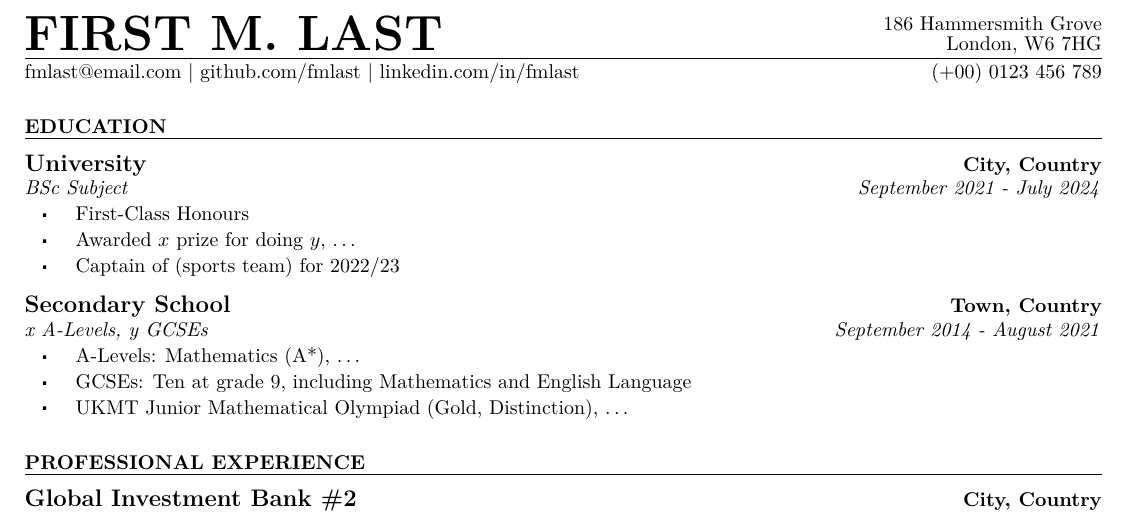
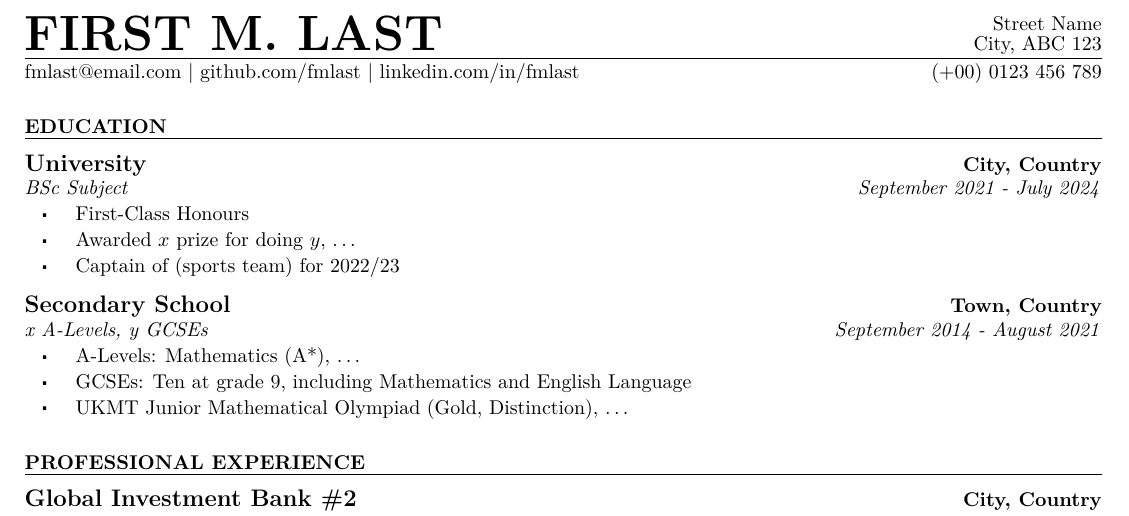
Before and after one commit to jgacton/LaTeX-CV-Template, a LaTeX CV (Example.tex): part of the page, cut at the place of the change. Compiled offline with pdfLaTeX.

Commit message:
Update address

```diff
--- a/Example.tex
+++ b/Example.tex
@@ -7,7 +7,7 @@
 \StopCensoring % Uncomment this line to redact personal information
 % Further redactions within bullet points can be included below using the \xblackout{your text here} command.
 
-\headerCaps{First M. Last}{186 Hammersmith Grove}{London, W6 7HG}{fmlast@email.com}{\space\textbar\space github.com/fmlast}{\space\textbar\space linkedin.com/in/fmlast}{(+00) 0123 456 789}
+\headerCaps{First M. Last}{Street Name}{City, ABC 123}{fmlast@email.com}{\space\textbar\space github.com/fmlast}{\space\textbar\space linkedin.com/in/fmlast}{(+00) 0123 456 789}
 
 \begin{Section}{Education}{10}
     \begin{Institution}{University}{City, Country}{2}
```
Also changed, not shown: Example.pdf, 5 other files.
